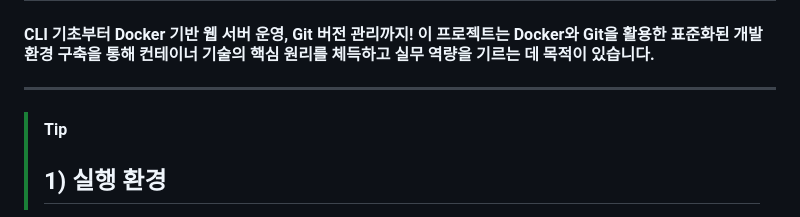
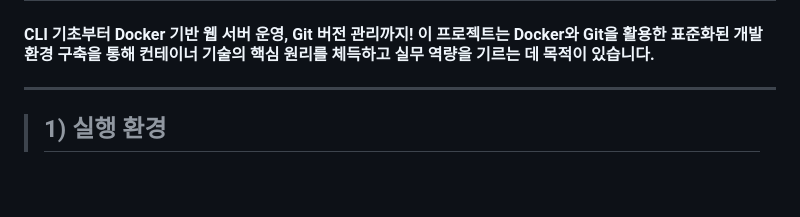
Before and after one commit to jin1732/my-docker2, a Markdown page: README.md, the part around the change. GitHub-like rendering; blank space fills up the shorter version.

```diff
--- a/README.md
+++ b/README.md
@@ -2,7 +2,7 @@
 #### CLI 기초부터 Docker 기반 웹 서버 운영, Git 버전 관리까지! 이 프로젝트는 Docker와 Git을 활용한 표준화된 개발 환경 구축을 통해 컨테이너 기술의 핵심 원리를 체득하고 실무 역량을 기르는 데 목적이 있습니다.
 ---
 
-> [!TIP]
+
 > ## 1) 실행 환경
 - **OS**: macOS Sequoia 15.7.4
 - **Shell**: zsh
```
